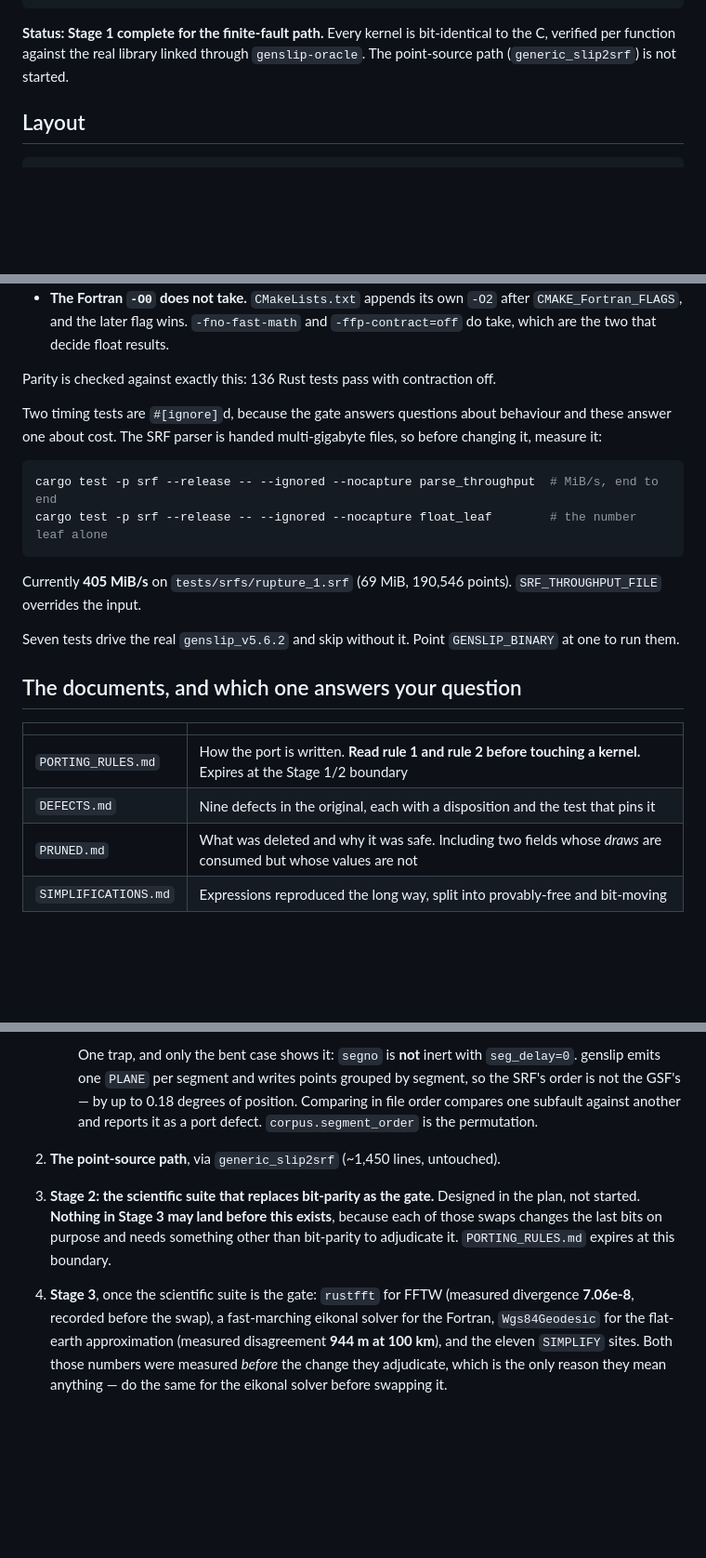
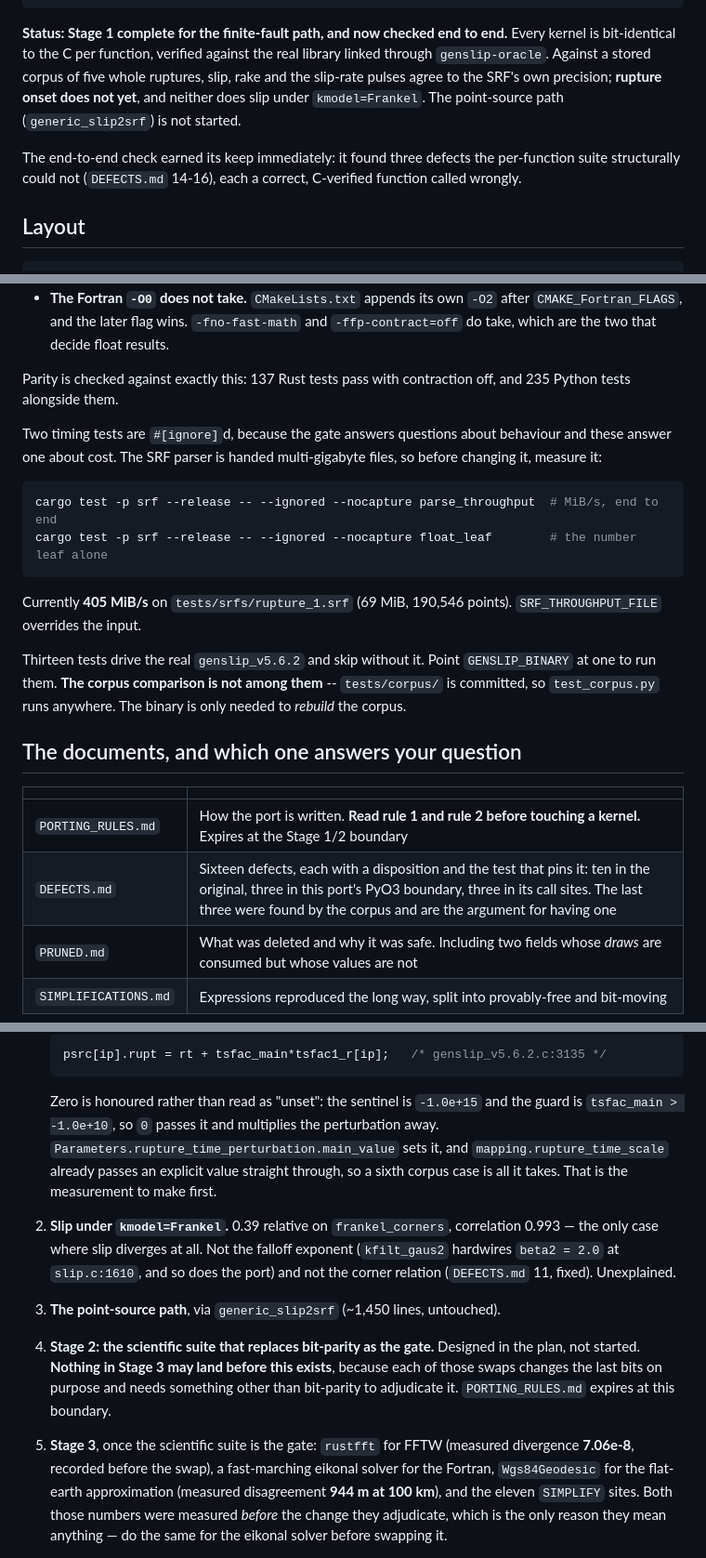
Before and after one commit to ucgmsim/rupture_generator, a Markdown page: README.md, 3 parts joined by grey strips. Shown at 93% size. Rendered like a GitHub page; blank space fills up the shorter version.

````diff
--- a/README.md
+++ b/README.md
@@ -24,9 +24,16 @@ rupture = generate_rupture(
 )
 ```
 
-**Status: Stage 1 complete for the finite-fault path.** Every kernel is
-bit-identical to the C, verified per function against the real library linked
-through `genslip-oracle`. The point-source path (`generic_slip2srf`) is not started.
+**Status: Stage 1 complete for the finite-fault path, and now checked end to end.**
+Every kernel is bit-identical to the C per function, verified against the real library
+linked through `genslip-oracle`. Against a stored corpus of five whole ruptures, slip,
+rake and the slip-rate pulses agree to the SRF's own precision; **rupture onset does
+not yet**, and neither does slip under `kmodel=Frankel`. The point-source path
+(`generic_slip2srf`) is not started.
+
+The end-to-end check earned its keep immediately: it found three defects the
+per-function suite structurally could not (`DEFECTS.md` 14-16), each a correct,
+C-verified function called wrongly.
 
 ## Layout
 
@@ -95,7 +102,8 @@ Two things that are not obvious:
   `CMAKE_Fortran_FLAGS`, and the later flag wins. `-fno-fast-math` and
   `-ffp-contract=off` do take, which are the two that decide float results.
 
-Parity is checked against exactly this: 136 Rust tests pass with contraction off.
+Parity is checked against exactly this: 137 Rust tests pass with contraction off,
+and 235 Python tests alongside them.
 
 Two timing tests are `#[ignore]`d, because the gate answers questions about behaviour
 and these answer one about cost. The SRF parser is handed multi-gigabyte files, so
@@ -109,15 +117,17 @@ cargo test -p srf --release -- --ignored --nocapture float_leaf        # the num
 Currently **405 MiB/s** on `tests/srfs/rupture_1.srf` (69 MiB, 190,546 points).
 `SRF_THROUGHPUT_FILE` overrides the input.
 
-Seven tests drive the real `genslip_v5.6.2` and skip without it. Point
-`GENSLIP_BINARY` at one to run them.
+Thirteen tests drive the real `genslip_v5.6.2` and skip without it. Point
+`GENSLIP_BINARY` at one to run them. **The corpus comparison is not among them** --
+`tests/corpus/` is committed, so `test_corpus.py` runs anywhere. The binary is only
+needed to *rebuild* the corpus.
 
 ## The documents, and which one answers your question
 
 | | |
 | --- | --- |
 | `PORTING_RULES.md` | How the port is written. **Read rule 1 and rule 2 before touching a kernel.** Expires at the Stage 1/2 boundary |
-| `DEFECTS.md` | Nine defects in the original, each with a disposition and the test that pins it |
+| `DEFECTS.md` | Sixteen defects, each with a disposition and the test that pins it: ten in the original, three in this port's PyO3 boundary, three in its call sites. The last three were found by the corpus and are the argument for having one |
 | `PRUNED.md` | What was deleted and why it was safe. Including two fields whose *draws* are consumed but whose values are not |
 | `SIMPLIFICATIONS.md` | Expressions reproduced the long way, split into provably-free and bit-moving |
 
@@ -218,15 +221,25 @@ Two habits this list assumes, both learned expensively:
 
-     One trap, and only the bent case shows it: `segno` is **not** inert with
-     `seg_delay=0`. genslip emits one `PLANE` per segment and writes points grouped
-     by segment, so the SRF's order is not the GSF's — by up to 0.18 degrees of
-     position. Comparing in file order compares one subfault against another and
-     reports it as a port defect. `corpus.segment_order` is the permutation.
-2. **The point-source path**, via `generic_slip2srf` (~1,450 lines, untouched).
-3. **Stage 2: the scientific suite that replaces bit-parity as the gate.** Designed in
+   ```c
+   psrc[ip].rupt = rt + tsfac_main*tsfac1_r[ip];   /* genslip_v5.6.2.c:3135 */
+   ```
+
+   Zero is honoured rather than read as "unset": the sentinel is `-1.0e+15` and the
+   guard is `tsfac_main > -1.0e+10`, so `0` passes it and multiplies the perturbation
+   away. `Parameters.rupture_time_perturbation.main_value` sets it, and
+   `mapping.rupture_time_scale` already passes an explicit value straight through, so
+   a sixth corpus case is all it takes. That is the measurement to make first.
+
+2. **Slip under `kmodel=Frankel`.** 0.39 relative on `frankel_corners`, correlation
+   0.993 — the only case where slip diverges at all. Not the falloff exponent
+   (`kfilt_gaus2` hardwires `beta2 = 2.0` at `slip.c:1610`, and so does the port) and
+   not the corner relation (`DEFECTS.md` 11, fixed). Unexplained.
+
+3. **The point-source path**, via `generic_slip2srf` (~1,450 lines, untouched).
+4. **Stage 2: the scientific suite that replaces bit-parity as the gate.** Designed in
    the plan, not started. **Nothing in Stage 3 may land before this exists**, because
    each of those swaps changes the last bits on purpose and needs something other than
    bit-parity to adjudicate it. `PORTING_RULES.md` expires at this boundary.
-4. **Stage 3**, once the scientific suite is the gate: `rustfft` for FFTW (measured
+5. **Stage 3**, once the scientific suite is the gate: `rustfft` for FFTW (measured
    divergence **7.06e-8**, recorded before the swap), a fast-marching eikonal solver
    for the Fortran, `Wgs84Geodesic` for the flat-earth approximation (measured
    disagreement **944 m at 100 km**), and the eleven `SIMPLIFY` sites. Both those
````
Also changed, not shown: other parts of README.md (+54 -61 lines).
